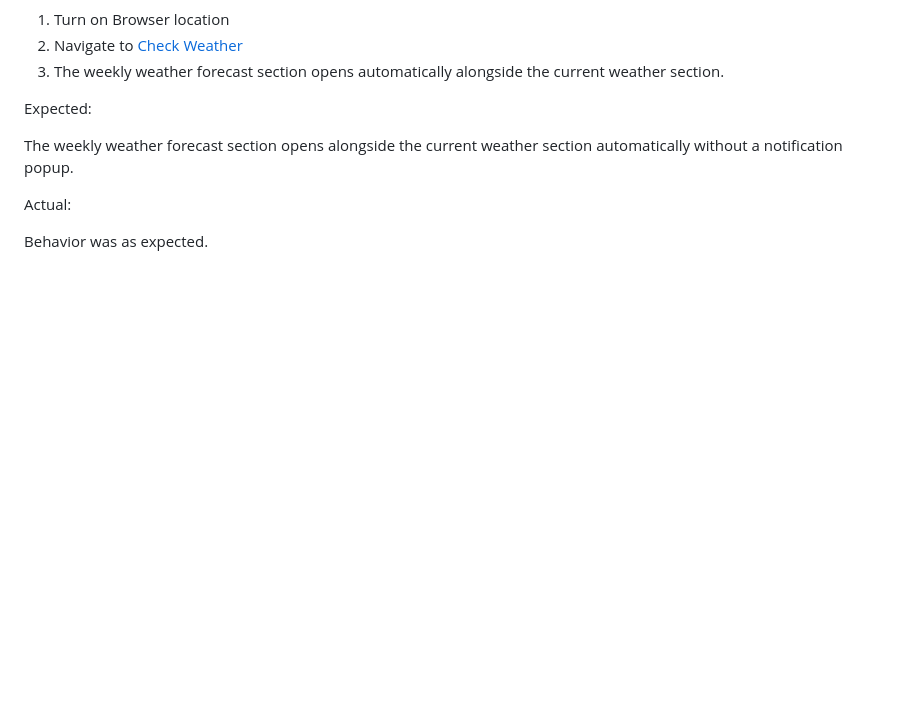
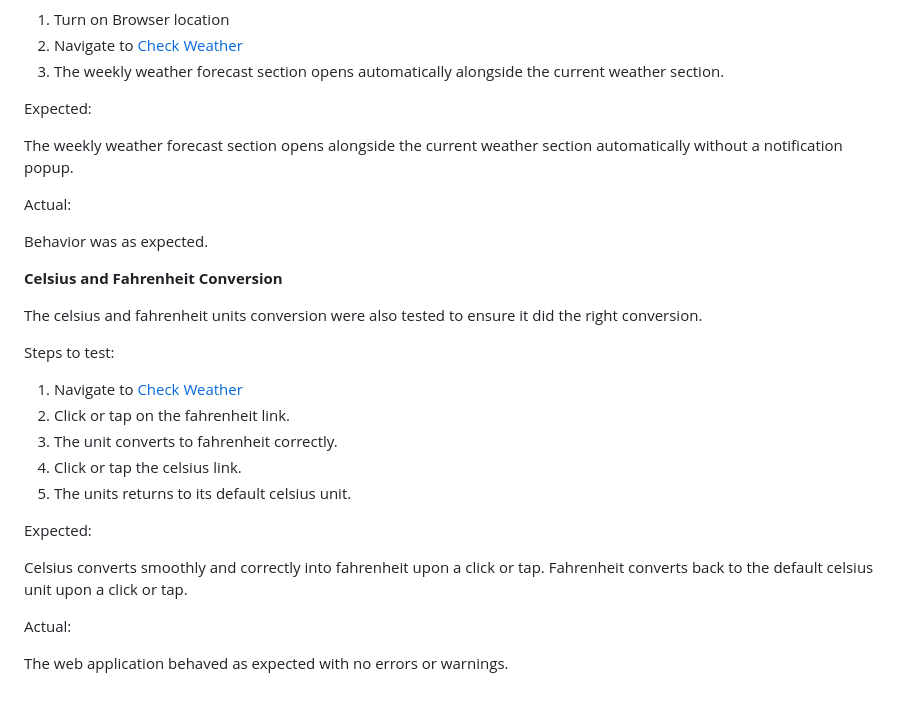
Before and after one commit to samuelandersoncodes/check-weather, a Markdown page: README.md, the part around the change. Drawn GitHub-style; blank space fills up the shorter version.

Commit message:
docs: Add temperature units conversion test outcome to readme

```diff
--- a/README.md
+++ b/README.md
@@ -250,3 +250,23 @@ The weekly weather forecast section opens alongside the current weather section
 Actual:
 
 Behavior was as expected.
+
+**Celsius and Fahrenheit Conversion**
+
+The celsius and fahrenheit units conversion were also tested to ensure it did the right conversion.
+
+Steps to test:
+
+1. Navigate to [Check Weather](https://samuelandersoncodes.github.io/check-weather/)
+2. Click or tap on the fahrenheit link.
+3. The unit converts to fahrenheit correctly.
+4. Click or tap the celsius link.
+5. The units returns to its default celsius unit.
+
+Expected:
+
+Celsius converts smoothly and correctly into fahrenheit upon a click or tap. Fahrenheit converts back to the default celsius unit upon a click or tap.
+
+Actual:
+
+The web application behaved as expected with no errors or warnings.
```
